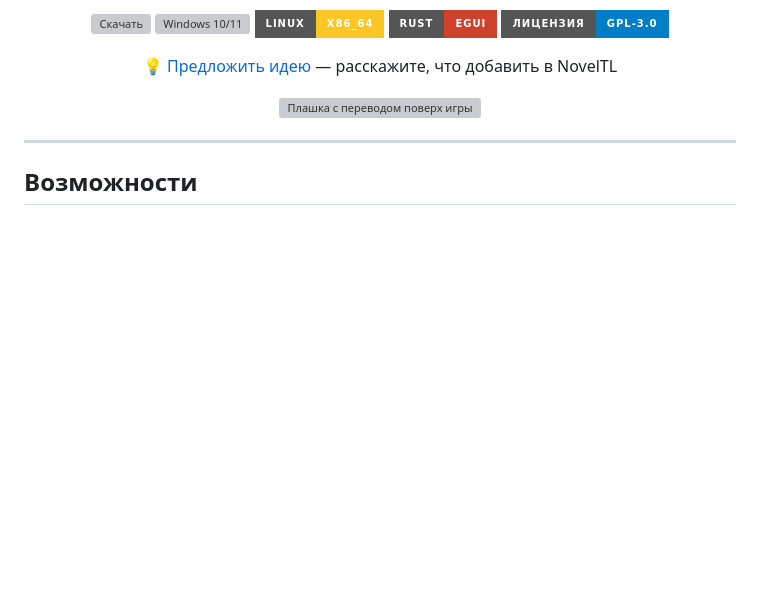
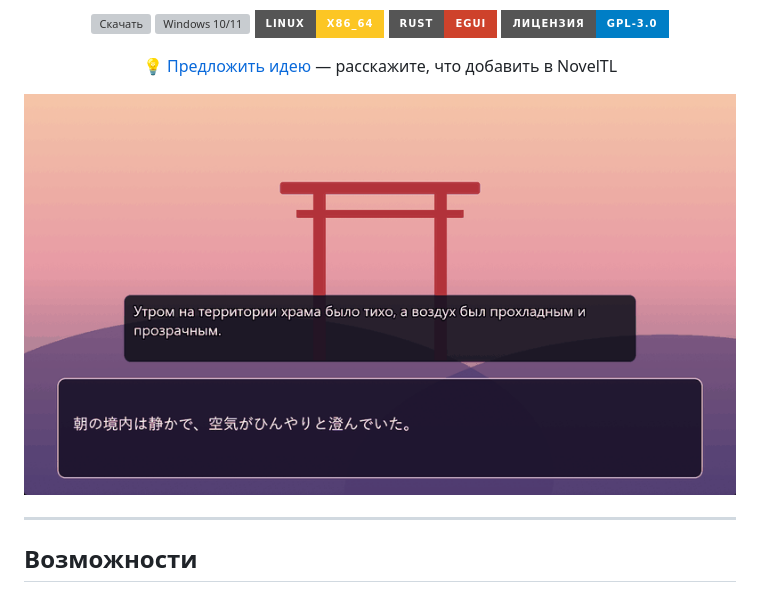
Before and after one commit to Kawaakar1/NovelTL, a Markdown page: README.md, the part around the change. Drawn GitHub-style; pictures changed too: docs/img/ru/demo.gif (added); badges without logos; blank space fills up the shorter version; grey boxes are pictures that could not be loaded.

```diff
--- a/README.md
+++ b/README.md
@@ -18,7 +18,7 @@
 
 💡 [Предложить идею](https://github.com/Kawaakar1/NovelTL/issues/new?template=idea.yml) — расскажите, что добавить в NovelTL
 
-<img src="shots/08_overlay_in_game.png" width="760" alt="Плашка с переводом поверх игры">
+<img src="docs/img/ru/demo.gif" width="760" alt="Реплики игры переводятся на плашке поверх игры (демо)">
 
 </div>
 
```
Also changed, not shown: README.en.md (+1 -1 lines), docs/img/en/demo.gif (added), 3 other files.
